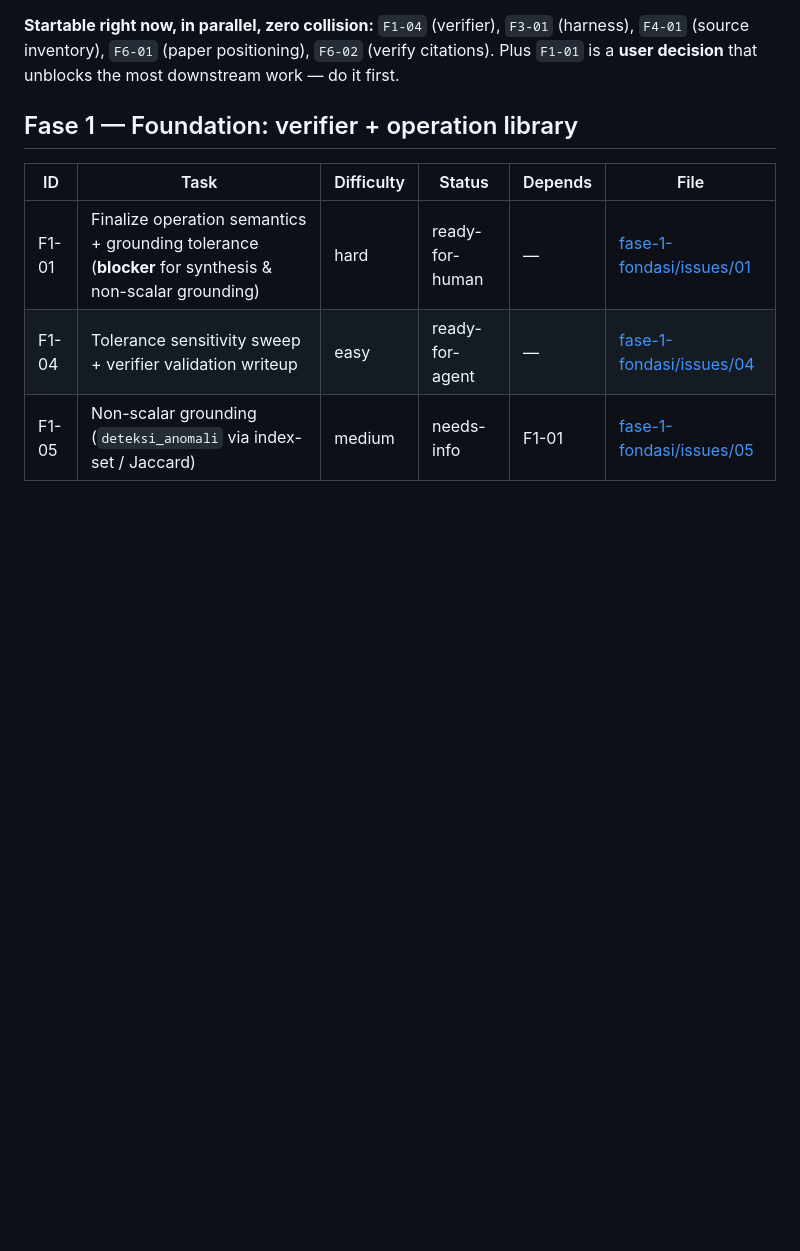
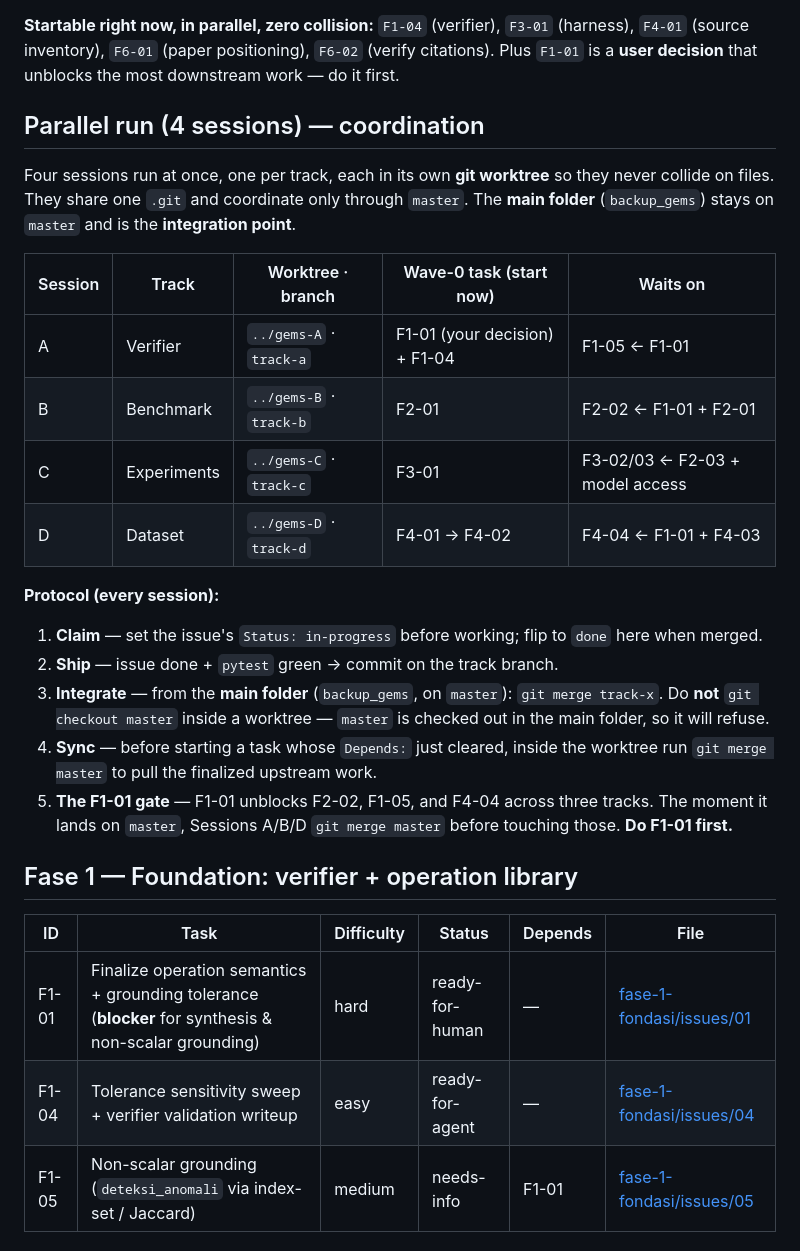
Before and after one commit to eycoo/creditaudit, a Markdown page: .scratch/BOARD.md, the part around the change. GitHub-like rendering; blank space fills up the shorter version.

Commit message:
Add 4-session parallel-run coordination protocol to BOARD
Maps Session A-D to tracks/worktrees/Wave-0 tasks and pins the merge model
(integrate from the main folder; sync via `git merge master`; F1-01 gate first).

Co-Authored-By: Claude Opus 4.8 <noreply@anthropic.com>

```diff
--- a/.scratch/BOARD.md
+++ b/.scratch/BOARD.md
@@ -29,6 +29,30 @@ The full research arc, start to finish, for the Gemastik project. Every session
 - **Track F — Paper:** F6-01, F6-02 (now) → F6-03, F6-04 → F6-05
 
 **Startable right now, in parallel, zero collision:** `F1-04` (verifier), `F3-01` (harness), `F4-01` (source inventory), `F6-01` (paper positioning), `F6-02` (verify citations). Plus `F1-01` is a **user decision** that unblocks the most downstream work — do it first.
+
+## Parallel run (4 sessions) — coordination
+
+Four sessions run at once, one per track, each in its own **git worktree** so they never collide on
+files. They share one `.git` and coordinate only through `master`. The **main folder** (`backup_gems`) stays
+on `master` and is the **integration point**.
+
+| Session | Track | Worktree · branch | Wave-0 task (start now) | Waits on |
+|---|---|---|---|---|
+| A | Verifier | `../gems-A` · `track-a` | F1-01 (your decision) + F1-04 | F1-05 ← F1-01 |
+| B | Benchmark | `../gems-B` · `track-b` | F2-01 | F2-02 ← F1-01 + F2-01 |
+| C | Experiments | `../gems-C` · `track-c` | F3-01 | F3-02/03 ← F2-03 + model access |
+| D | Dataset | `../gems-D` · `track-d` | F4-01 → F4-02 | F4-04 ← F1-01 + F4-03 |
+
+**Protocol (every session):**
+
+1. **Claim** — set the issue's `Status: in-progress` before working; flip to `done` here when merged.
+2. **Ship** — issue done + `pytest` green → commit on the track branch.
+3. **Integrate** — from the **main folder** (`backup_gems`, on `master`): `git merge track-x`. Do **not**
+   `git checkout master` inside a worktree — `master` is checked out in the main folder, so it will refuse.
+4. **Sync** — before starting a task whose `Depends:` just cleared, inside the worktree run
+   `git merge master` to pull the finalized upstream work.
+5. **The F1-01 gate** — F1-01 unblocks F2-02, F1-05, and F4-04 across three tracks. The moment it lands on
+   `master`, Sessions A/B/D `git merge master` before touching those. **Do F1-01 first.**
 
 ## Fase 1 — Foundation: verifier + operation library
 
```
